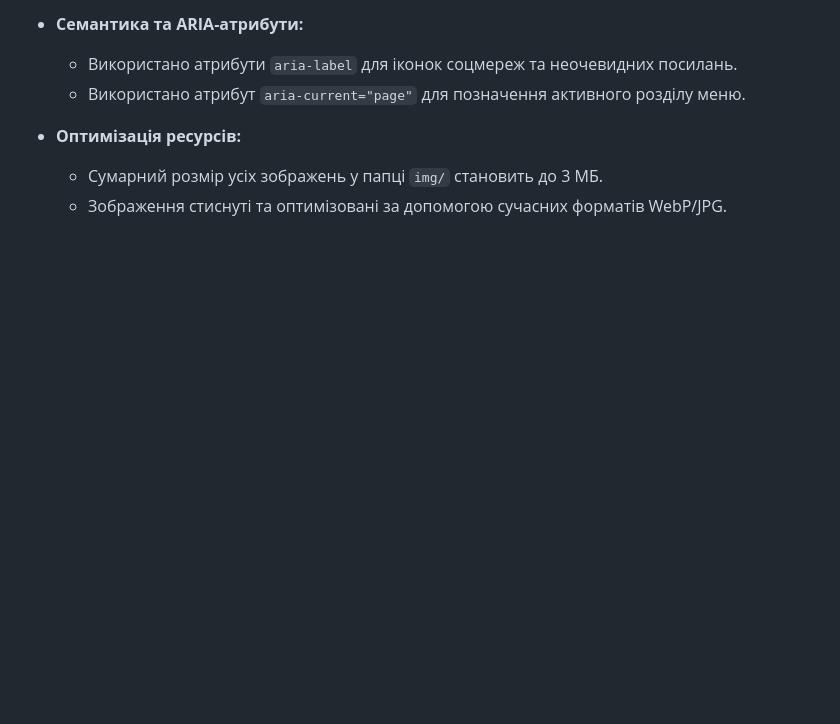
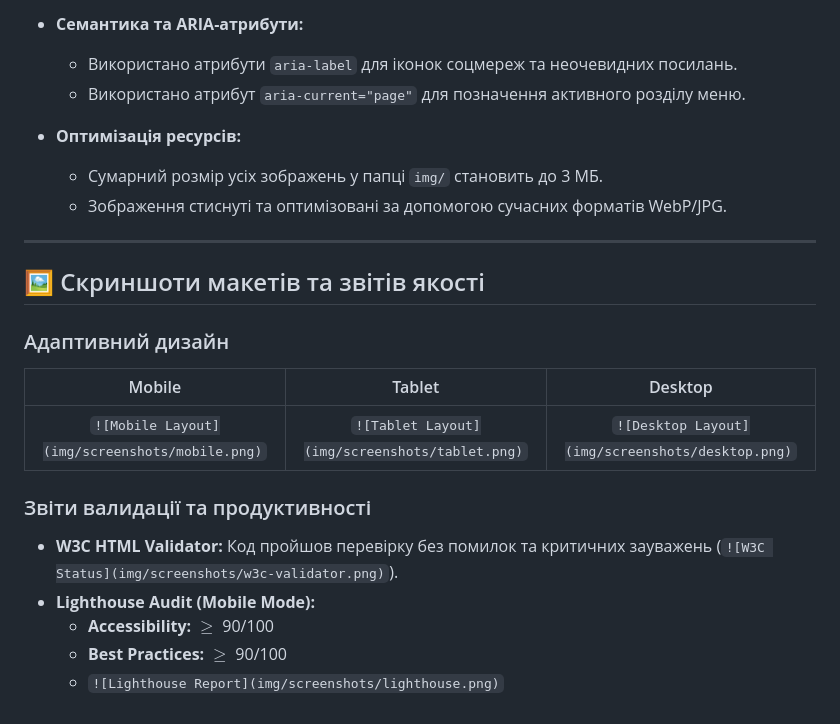
Before and after one commit to khrystynalega5-web/My_portfolio, a Markdown page: README.md, the part around the change. Rendered like a GitHub page; blank space fills up the shorter version.

Commit message:
docs: add layout screenshots placeholders, w3c validator and lighthouse report sections
Added sections for design screenshots and validation reports in the README.

```diff
--- a/README.md
+++ b/README.md
@@ -47,3 +47,19 @@
 * **Оптимізація ресурсів:**
   * Сумарний розмір усіх зображень у папці `img/` становить до 3 МБ.
   * Зображення стиснуті та оптимізовані за допомогою сучасних форматів WebP/JPG.
+
+---
+
+## 🖼 Скриншоти макетів та звітів якості
+
+### Адаптивний дизайн
+| Mobile | Tablet | Desktop |
+| :---: | :---: | :---: |
+| `![Mobile Layout](img/screenshots/mobile.png)` | `![Tablet Layout](img/screenshots/tablet.png)` | `![Desktop Layout](img/screenshots/desktop.png)` |
+
+### Звіти валидації та продуктивності
+* **W3C HTML Validator:** Код пройшов перевірку без помилок та критичних зауважень (`![W3C Status](img/screenshots/w3c-validator.png)`).
+* **Lighthouse Audit (Mobile Mode):**
+  * **Accessibility:** $\ge$ 90/100
+  * **Best Practices:** $\ge$ 90/100
+  * `![Lighthouse Report](img/screenshots/lighthouse.png)`
```
